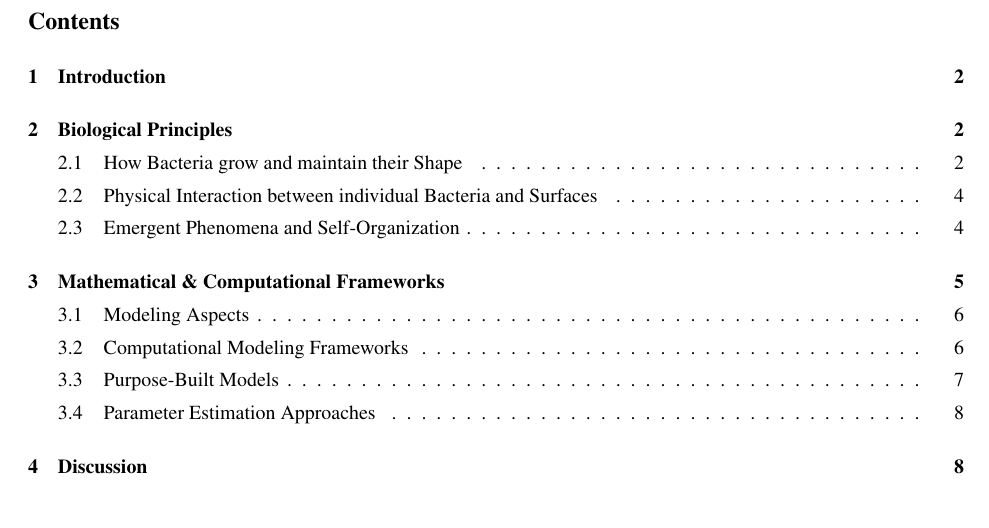
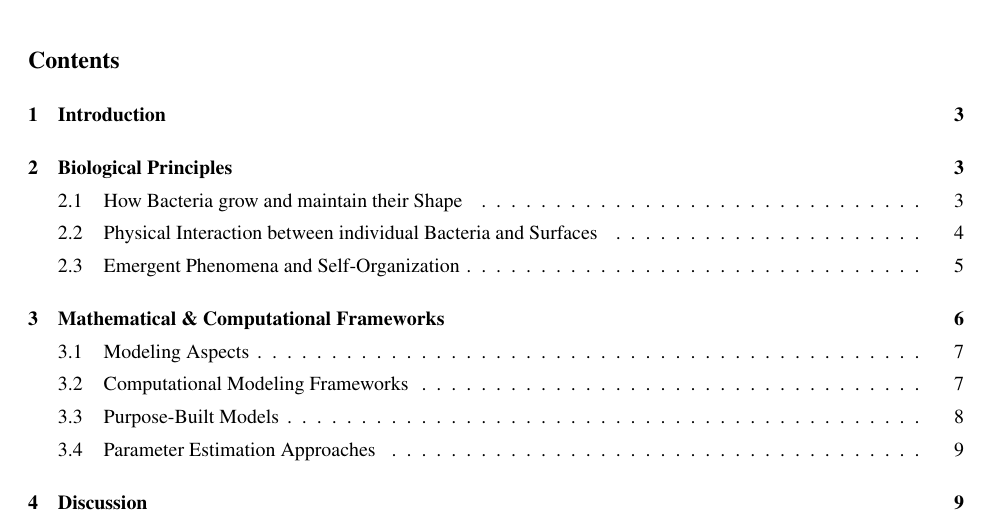
Before and after one commit to jonaspleyer/2025-rod-shaped-bacteria-review, a LaTeX paper (main.tex): part of page 1 of 15 before the commit and part of page 2 of 16 after it, cut so that both start at the same text. Compiled offline with pdfLaTeX.

Commit message:
formatting

```diff
--- a/main.tex
+++ b/main.tex
@@ -155,7 +155,11 @@ pdfkeywords={},
 %     \item Mathematical Models of Rod-Shaped Bacteria - From Single-Cell Analyses to Collective Phenomena
 % \end{itemize}
 
+\vfill
+\pagebreak
 \tableofcontents
+\vfill
+\pagebreak
 
 %###################################################################################################
 \section{Introduction}
```
